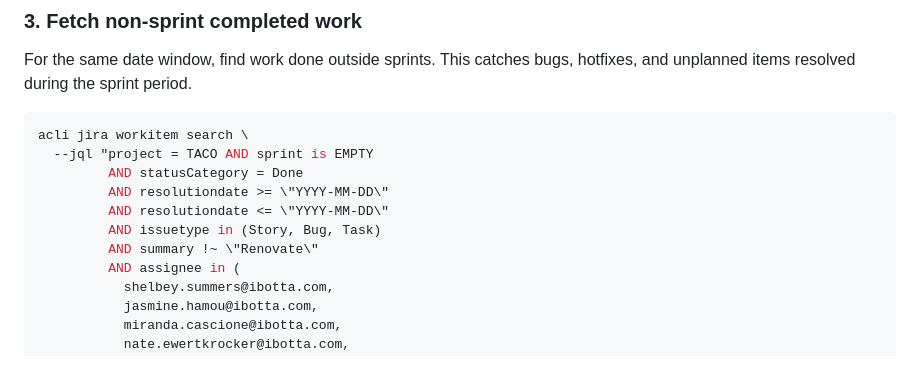
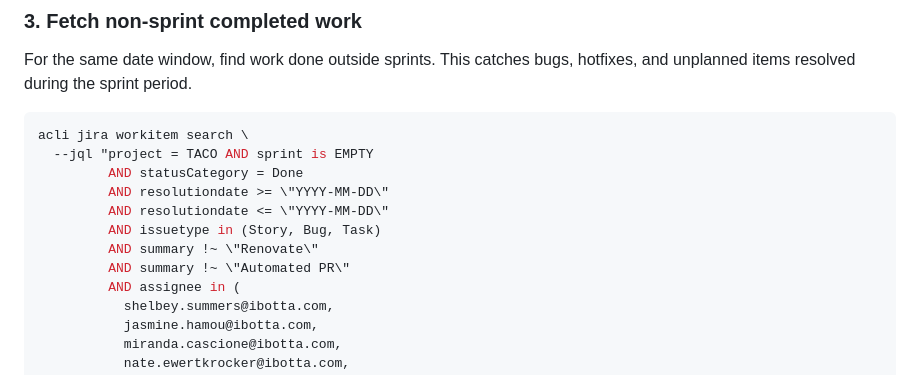
Before and after one commit to kscott/dotfiles, a Markdown page: claude-skills/sprint-velocity/SKILL.md, the part around the change. Drawn GitHub-style.

Commit message:
Exclude Automated PR tasks from non-sprint velocity query
Co-Authored-By: Claude Sonnet 4.6 <noreply@anthropic.com>

```diff
--- a/claude-skills/sprint-velocity/SKILL.md
+++ b/claude-skills/sprint-velocity/SKILL.md
@@ -74,6 +74,7 @@ acli jira workitem search \
          AND resolutiondate <= \"YYYY-MM-DD\"
          AND issuetype in (Story, Bug, Task)
          AND summary !~ \"Renovate\"
+         AND summary !~ \"Automated PR\"
          AND assignee in (
            shelbey.summers@ibotta.com,
            jasmine.hamou@ibotta.com,
```
